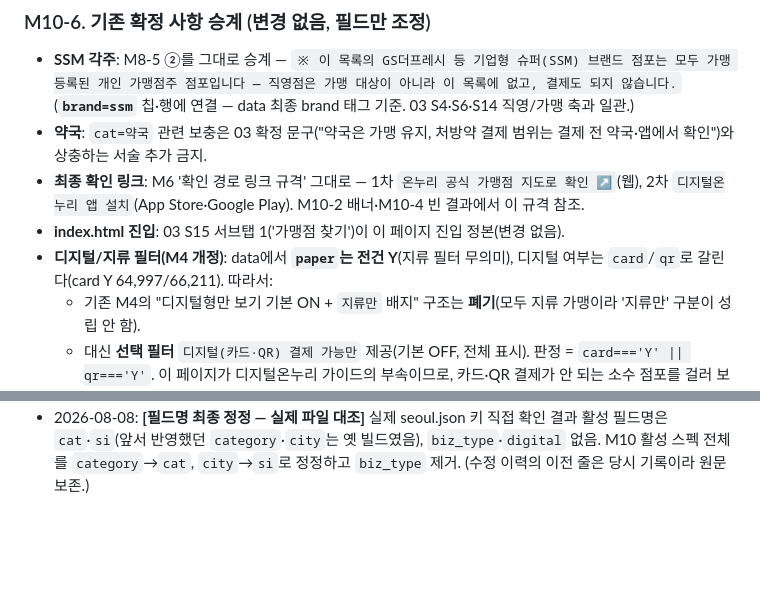
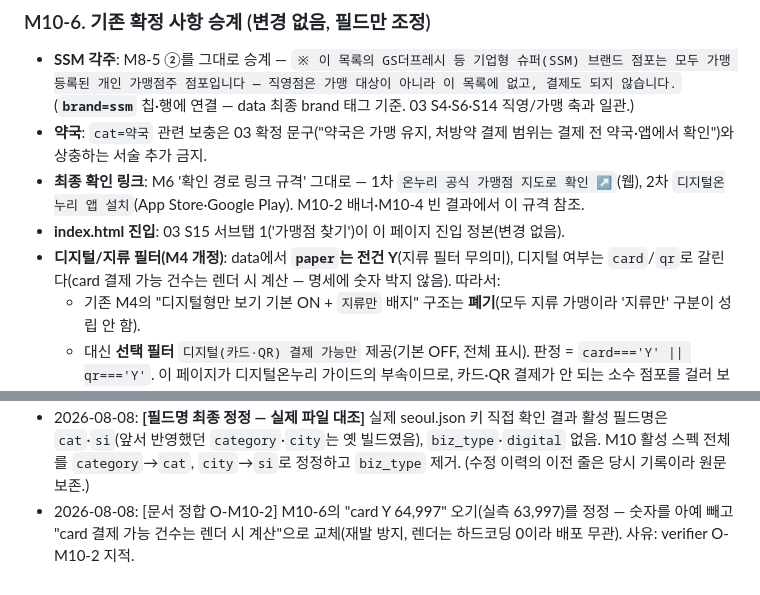
Before and after one commit to canduk910/digital_onnuri, a Markdown page: _workspace/07_merchants_content_spec.md, 2 parts joined by grey strips. Drawn GitHub-style; blank space fills up the shorter version.

```diff
--- a/_workspace/07_merchants_content_spec.md
+++ b/_workspace/07_merchants_content_spec.md
@@ -275,7 +275,7 @@
 - **약국**: `cat=약국` 관련 보충은 03 확정 문구("약국은 가맹 유지, 처방약 결제 범위는 결제 전 약국·앱에서 확인")와 상충하는 서술 추가 금지.
 - **최종 확인 링크**: M6 '확인 경로 링크 규격' 그대로 — 1차 `온누리 공식 가맹점 지도로 확인 ↗`(웹), 2차 `디지털온누리 앱 설치`(App Store·Google Play). M10-2 배너·M10-4 빈 결과에서 이 규격 참조.
 - **index.html 진입**: 03 S15 서브탭 1('가맹점 찾기')이 이 페이지 진입 정본(변경 없음).
-- **디지털/지류 필터(M4 개정)**: data에서 **`paper`는 전건 Y**(지류 필터 무의미), 디지털 여부는 `card`/`qr`로 갈린다(card Y 64,997/66,211). 따라서:
+- **디지털/지류 필터(M4 개정)**: data에서 **`paper`는 전건 Y**(지류 필터 무의미), 디지털 여부는 `card`/`qr`로 갈린다(card 결제 가능 건수는 렌더 시 계산 — 명세에 숫자 박지 않음). 따라서:
   - 기존 M4의 "디지털형만 보기 기본 ON + `지류만` 배지" 구조는 **폐기**(모두 지류 가맹이라 '지류만' 구분이 성립 안 함).
   - 대신 **선택 필터** `디지털(카드·QR) 결제 가능만` 제공(기본 OFF, 전체 표시). 판정 = `card==='Y' || qr==='Y'`. 이 페이지가 디지털온누리 가이드의 부속이므로, 카드·QR 결제가 안 되는 소수 점포를 걸러 보고 싶은 이용자를 위한 옵션.
   - 표의 결제수단 표기: `카드`/`QR` 가능 여부를 배지로(있는 것만). `지류` 배지는 전건이라 표기 생략. (숫자는 계산식 — 하드코딩 금지.)
@@ -340,3 +340,4 @@
 - 2026-08-08: **data 실제 산출(10_report) 반영·정정** — 실제 스키마 `{category(10종), biz_type, region, city, gu, dong, market_type, card, qr…}`로 확정. 주요 정정: ① 필드명 `si`→`city`(경기 시), 계층은 addrCd 확정(구/시)+동만 파싱. ② `category` 10종에 **SSM·다이소·전통시장 없음** 확인 → M10-3 카테고리 재작성, 전통시장은 `market_type` 필터로, **SSM·다이소는 team-lead 승인 조건과 상충 → [결정 대기] 에스컬레이션**. ③ M10-0 "전통시장 칩" 철회(market_type 필터로 대체). ④ 전수 순회 확인 → "누락 가능" 문장 삭제. ⑤ 동 7.1% null → `동 미상` 폴백(D16). ⑥ `paper` 전건 Y → 지류 토글 폐기, 디지털 선택 필터 `card||qr`(M10-6). D15·D16 추가, D11·D13·D14 필드명 정정. 규모 66,211곳(하드코딩 금지).
 - 2026-08-08: **M10 최종 확정([대기] 전부 해제)** — data가 `brand` 태그(convenience/mart/ssm/daiso/null) 추가 → SSM·다이소 상충 해소. M10-3을 **3축 확정**: 업종 `cat`(주 칩 11항목) + 브랜드 `brand`(보조 칩) + 시장유형 `market_type`(보조). SSM 각주는 `brand=ssm`에 연결(M10-6). brand 분포·건수는 전부 계산식(하드코딩 금지 — ssm·daiso 극소수). team-lead 결정: SSM·다이소는 검색어 프리셋이 아니라 **brand 태그 칩**(name LIKE 오탐 방지). 사유: data 최종본 + team-lead 확정.
 - 2026-08-08: **[필드명 최종 정정 — 실제 파일 대조]** 실제 seoul.json 키 직접 확인 결과 활성 필드명은 `cat`·`si`(앞서 반영했던 `category`·`city`는 옛 빌드였음), `biz_type`·`digital` 없음. M10 활성 스펙 전체를 `category`→`cat`, `city`→`si`로 정정하고 `biz_type` 제거. (수정 이력의 이전 줄은 당시 기록이라 원문 보존.)
+- 2026-08-08: [문서 정합 O-M10-2] M10-6의 "card Y 64,997" 오기(실측 63,997)를 정정 — 숫자를 아예 빼고 "card 결제 가능 건수는 렌더 시 계산"으로 교체(재발 방지, 렌더는 하드코딩 0이라 배포 무관). 사유: verifier O-M10-2 지적.
```
Also changed, not shown: _workspace/05_verification_report.md (+7 -6 lines).
